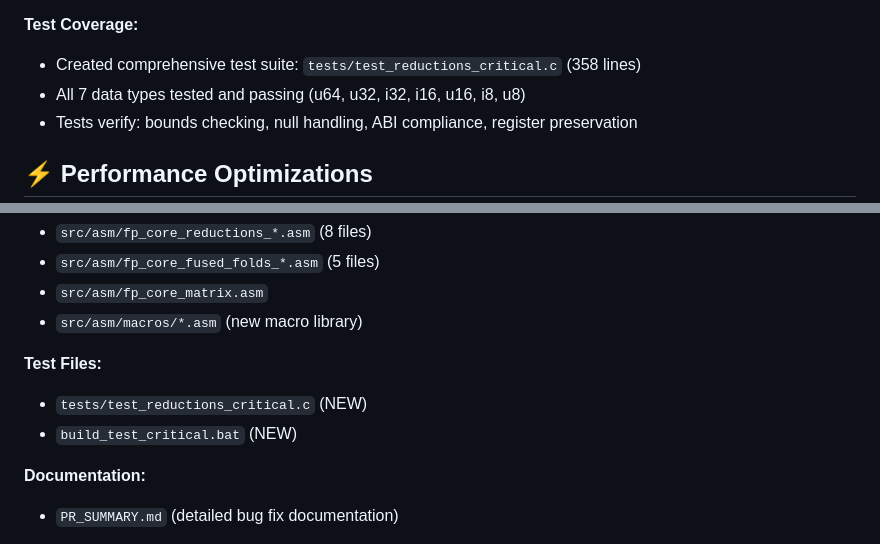
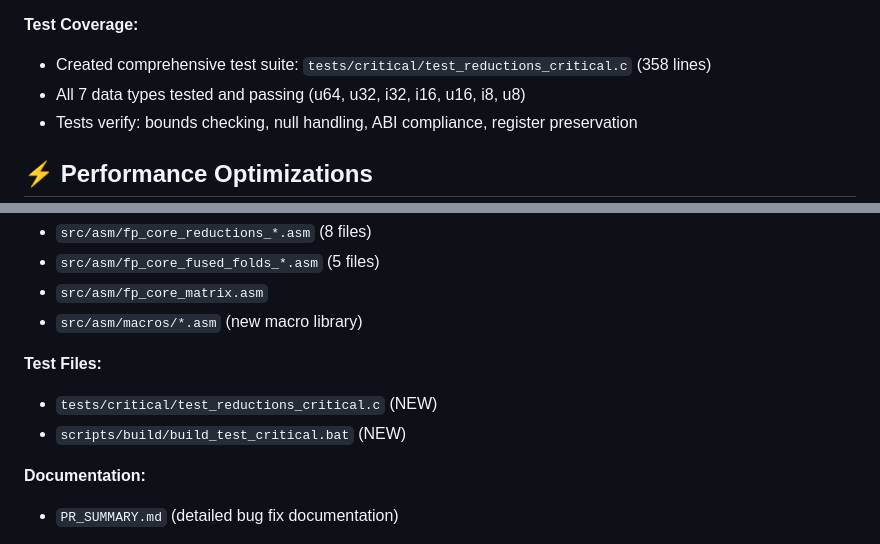
Before and after one commit to TACITVS/FP_ASM_LIB_DEV, a Markdown page: docs/reports/PR_DESCRIPTION.md, 2 parts joined by grey strips. Rendered like a GitHub page.

```diff
--- a/docs/reports/PR_DESCRIPTION.md
+++ b/docs/reports/PR_DESCRIPTION.md
@@ -30,7 +30,7 @@ This PR contains comprehensive improvements to the x64 AVX2 assembly codebase ba
    - Solution: Changed 4th accumulator from r10 to rdx
 
 **Test Coverage:**
-- Created comprehensive test suite: `tests/test_reductions_critical.c` (358 lines)
+- Created comprehensive test suite: `tests/critical/test_reductions_critical.c` (358 lines)
 - All 7 data types tested and passing (u64, u32, i32, i16, u16, i8, u8)
 - Tests verify: bounds checking, null handling, ABI compliance, register preservation
 
@@ -60,8 +60,8 @@ This PR contains comprehensive improvements to the x64 AVX2 assembly codebase ba
 - `src/asm/macros/*.asm` (new macro library)
 
 **Test Files:**
-- `tests/test_reductions_critical.c` (NEW)
-- `build_test_critical.bat` (NEW)
+- `tests/critical/test_reductions_critical.c` (NEW)
+- `scripts/build/build_test_critical.bat` (NEW)
 
 **Documentation:**
 - `PR_SUMMARY.md` (detailed bug fix documentation)
```
Also changed, not shown: docs/reports/PR_SUMMARY.md (+6 -7 lines).
